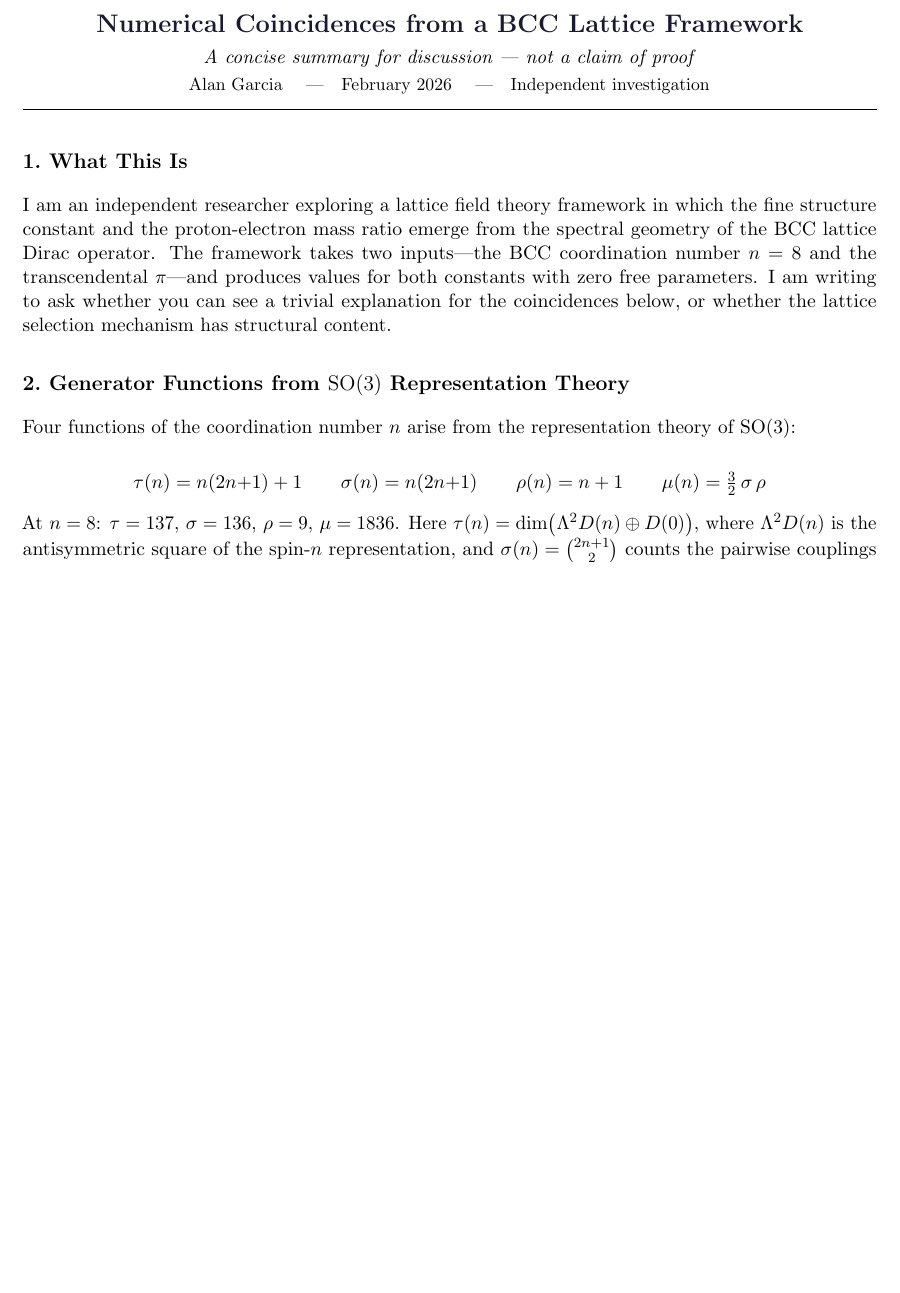
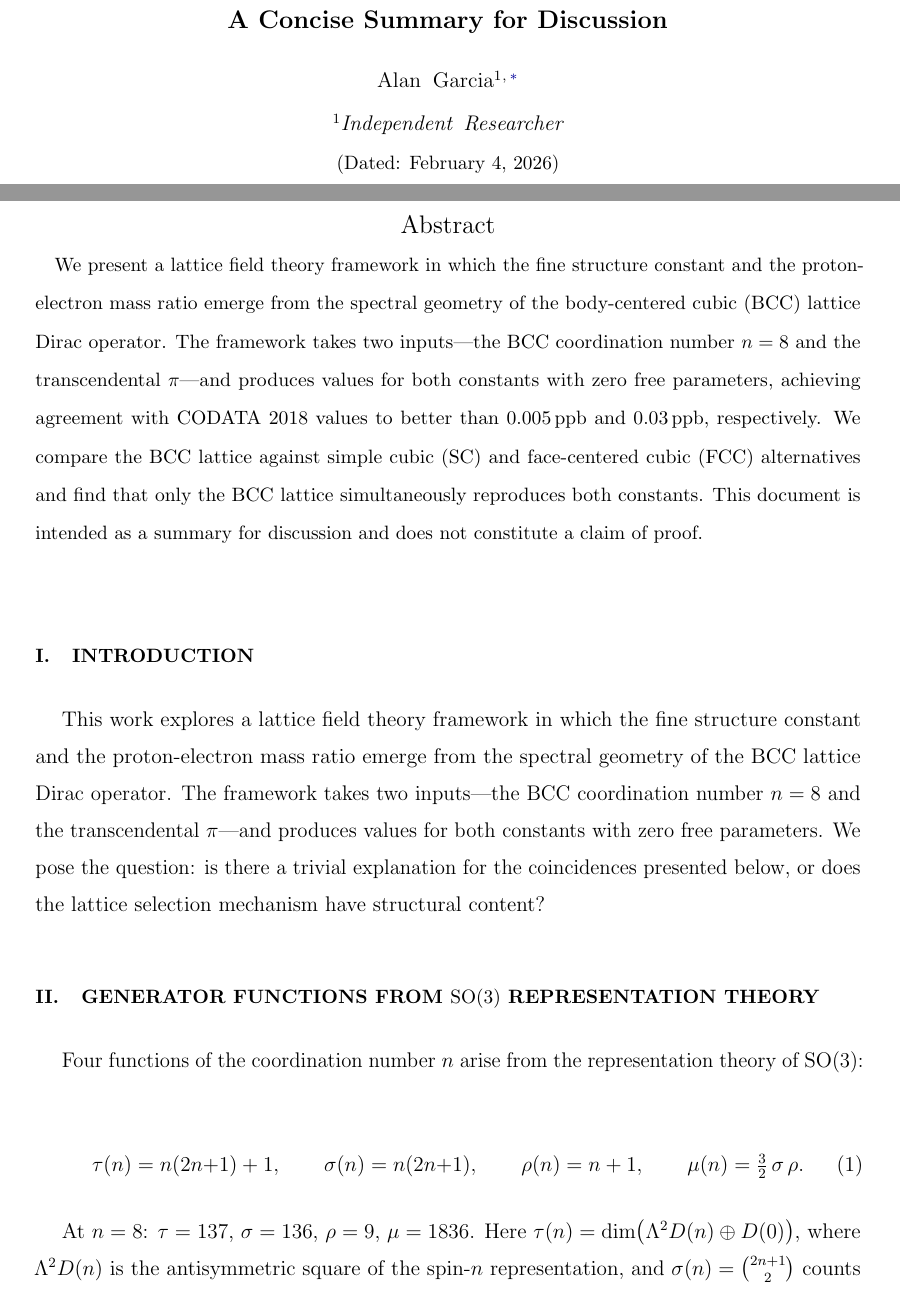
Before and after one commit to garciaalan186/bcc_lattice, a LaTeX paper (bsm_inquiry.tex): part of page 1 of 2 before the commit and two parts of pages 1 and 2 of 5 after it, the two joined at a grey line, cut at the place of the change, the shorter picture padded with empty space. Compiled offline with pdfLaTeX.

Commit message:
Add files via upload

```diff
--- a/bsm_inquiry.tex
+++ b/bsm_inquiry.tex
@@ -1,6 +1,5 @@
-\documentclass[11pt,letterpaper]{article}
+\documentclass[aps,prd,preprint,superscriptaddress,nofootinbib,longbibliography]{revtex4-2}
 
-\usepackage[margin=0.9in]{geometry}
 \usepackage{amsmath,amssymb}
 \usepackage{booktabs}
 \usepackage{array}
@@ -34,37 +25,55 @@
-\begin{center}
-  {\Large\bfseries\color{darkblue}
-    Numerical Coincidences from a BCC Lattice Framework}\\[4pt]
-  {\itshape A concise summary for discussion --- not a claim of proof}\\[2pt]
-  {\small Alan Garcia \quad|\quad February 2026 \quad|\quad Independent investigation}
-\end{center}
-\vspace{-2pt}
-\hrule
-\vspace{6pt}
+\title{Numerical Coincidences from a BCC Lattice Framework:\\
+A Concise Summary for Discussion}
+
+\author{Alan Garcia}
+\email{alan.javier.garcia@gmail.com}
+\affiliation{Independent Researcher}
+
+\date{\today}
+
+\begin{abstract}
+We present a lattice field theory framework in which the fine structure
+constant and the proton-electron mass ratio emerge from the spectral
+geometry of the body-centered cubic (BCC) lattice Dirac operator. The
+framework takes two inputs---the BCC coordination number $n = 8$ and the
+transcendental $\pi$---and produces values for both constants with zero
+free parameters, achieving agreement with CODATA 2018 values to better
+than $0.005\ppb$ and $0.03\ppb$, respectively. We compare the BCC
+lattice against simple cubic (SC) and face-centered cubic (FCC)
+alternatives and find that only the BCC lattice simultaneously
+reproduces both constants. This document is intended as a summary for
+discussion and does not constitute a claim of proof.
+\end{abstract}
+
+\maketitle
 
 % ── 1 ──────────────────────────────────────────────────────────────────
-\subsection*{1.\ What This Is}
+\section{Introduction}
+\label{sec:introduction}
 
-I am an independent researcher exploring a lattice field theory framework
-in which the fine structure constant and the proton-electron mass ratio
-emerge from the spectral geometry of the BCC lattice Dirac operator. The
-framework takes two inputs---the BCC coordination number $n = 8$ and the
-transcendental $\pi$---and produces values for both constants with zero
-free parameters. I am writing to ask whether you can see a trivial
-explanation for the coincidences below, or whether the lattice selection
-mechanism has structural content.
+This work explores a lattice field theory framework in which the fine
+structure constant and the proton-electron mass ratio emerge from the
+spectral geometry of the BCC lattice Dirac operator. The framework takes
+two inputs---the BCC coordination number $n = 8$ and the transcendental
+$\pi$---and produces values for both constants with zero free
+parameters. We pose the question: is there a trivial explanation for the
+coincidences presented below, or does the lattice selection mechanism
+have structural content?
 
 % ── 2 ──────────────────────────────────────────────────────────────────
-\subsection*{2.\ Generator Functions from $\mathrm{SO}(3)$ Representation Theory}
+\section{Generator Functions from $\mathrm{SO}(3)$ Representation Theory}
+\label{sec:generators}
 
 Four functions of the coordination number $n$ arise from the
 representation theory of $\mathrm{SO}(3)$:
 
-\begin{equation*}
-  \tau(n) = n(2n{+}1) + 1 \qquad
-  \sigma(n) = n(2n{+}1) \qquad
-  \rho(n) = n + 1 \qquad
-  \mu(n) = \tfrac{3}{2}\,\sigma\,\rho
-\end{equation*}
+\begin{equation}
+  \tau(n) = n(2n{+}1) + 1, \qquad
+  \sigma(n) = n(2n{+}1), \qquad
+  \rho(n) = n + 1, \qquad
+  \mu(n) = \tfrac{3}{2}\,\sigma\,\rho.
+  \label{eq:generators}
+\end{equation}
 
 At $n = 8$: $\tau = 137$, $\sigma = 136$, $\rho = 9$, $\mu = 1836$.
 Here $\tau(n) = \dim\bigl(\Lambda^2 D(n) \oplus D(0)\bigr)$, where
@@ -80 +91,2 @@ $G^{-1} = G_0^{-1} - \Sigma(G)$ for the dressed inverse coupling:
 
+\begin{equation}
```
Also changed, not shown: bsm_inquiry.pdf, bsm_inquiry.tex (106 more changed lines).
